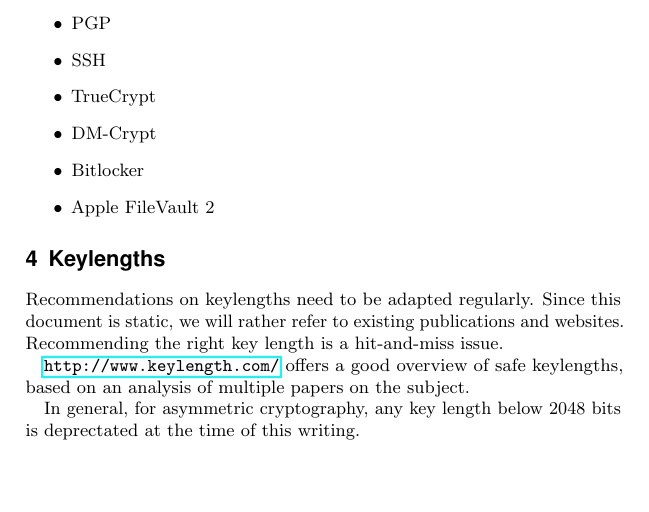
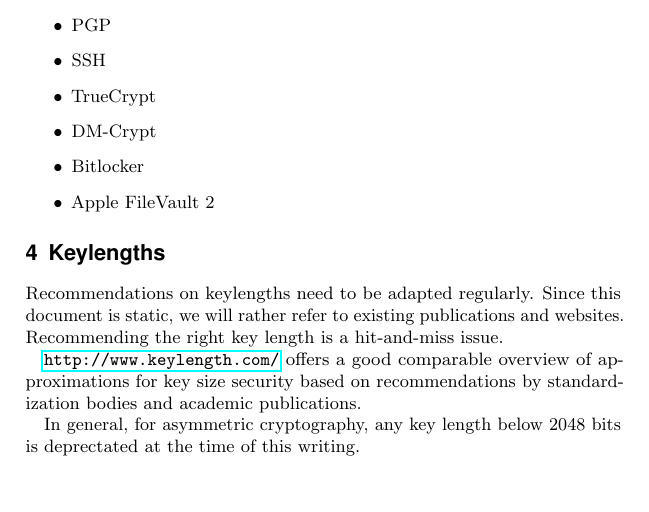
Before and after one commit to BetterCrypto/Applied-Crypto-Hardening, a LaTeX document (src/applied-crypto-hardening.tex, which reads src/keylengths.tex): part of page 4 of 13, cut so that both start at the same text. Compiled offline with pdfLaTeX.

Commit message:
changed wording

```diff
--- a/src/keylengths.tex
+++ b/src/keylengths.tex
@@ -3,7 +3,7 @@
 Recommendations on keylengths need to be adapted regularly. Since this document is static, we will rather refer to
 existing publications and websites.  Recommending the right key length is a hit-and-miss issue.
 
-\url{http://www.keylength.com/} offers a good overview of safe keylengths, based on an analysis of multiple papers on the subject.
+\url{http://www.keylength.com/} offers a good comparable overview of approximations for key size security based on recommendations by standardization bodies and academic publications.
 
 In general, for asymmetric cryptography, any key length below 2048 bits is deprectated at the time of this writing.
 
```
